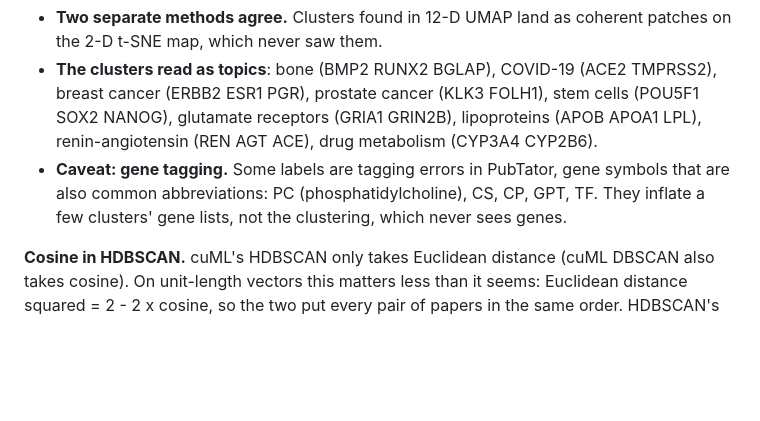
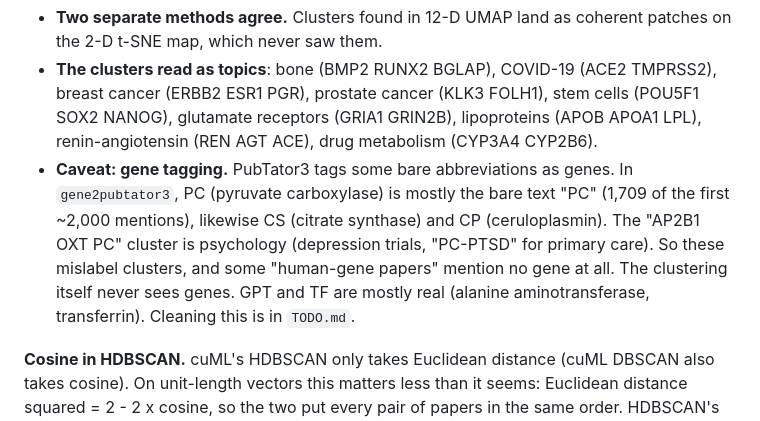
Before and after one commit to dbolser/BioEmbed, a Markdown page: geometry/README.md, the part around the change. Rendered like a GitHub page; blank space fills up the shorter version.

Commit message:
geometry: TODO to publication; PubTator abbreviation tags checked against gene2pubtator3
Co-Authored-By: Claude Opus 5.5 <noreply@anthropic.com>

```diff
--- a/geometry/README.md
+++ b/geometry/README.md
@@ -251,9 +251,12 @@ the t-SNE map (`clusters/<name>_summary.csv`, `.png`):
 - **The clusters read as topics**: bone (BMP2 RUNX2 BGLAP), COVID-19 (ACE2 TMPRSS2), breast cancer (ERBB2
   ESR1 PGR), prostate cancer (KLK3 FOLH1), stem cells (POU5F1 SOX2 NANOG), glutamate receptors (GRIA1 GRIN2B),
   lipoproteins (APOB APOA1 LPL), renin-angiotensin (REN AGT ACE), drug metabolism (CYP3A4 CYP2B6).
-- **Caveat: gene tagging.** Some labels are tagging errors in PubTator, gene symbols that are also common
-  abbreviations: PC (phosphatidylcholine), CS, CP, GPT, TF. They inflate a few clusters' gene lists, not the
-  clustering, which never sees genes.
+- **Caveat: gene tagging.** PubTator3 tags some bare abbreviations as genes. In `gene2pubtator3`, PC
+  (pyruvate carboxylase) is mostly the bare text "PC" (1,709 of the first ~2,000 mentions), likewise CS
+  (citrate synthase) and CP (ceruloplasmin). The "AP2B1 OXT PC" cluster is psychology (depression trials,
+  "PC-PTSD" for primary care). So these mislabel clusters, and some "human-gene papers" mention no gene at all.
+  The clustering itself never sees genes. GPT and TF are mostly real (alanine aminotransferase, transferrin).
+  Cleaning this is in `TODO.md`.
 
 **Cosine in HDBSCAN.** cuML's HDBSCAN only takes Euclidean distance (cuML DBSCAN also takes cosine). On
   unit-length vectors this matters less than it seems: Euclidean distance squared = 2 - 2 x cosine, so the
```
Also changed, not shown: geometry/TODO.md (added, +60 -0 lines).
